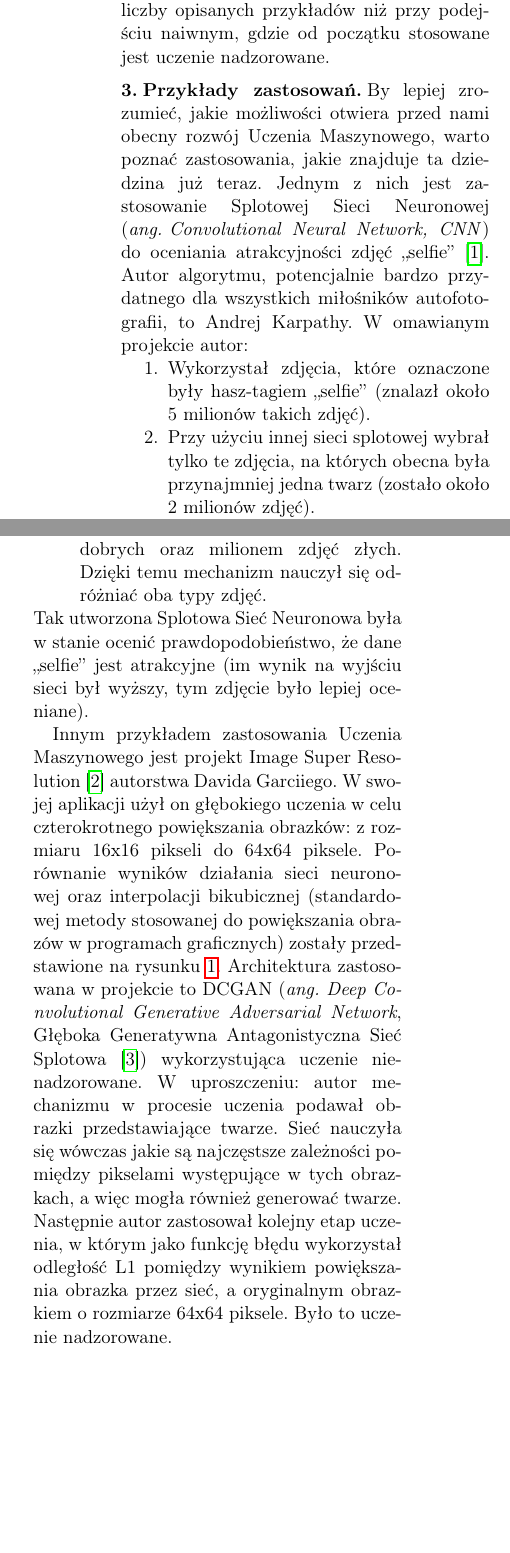
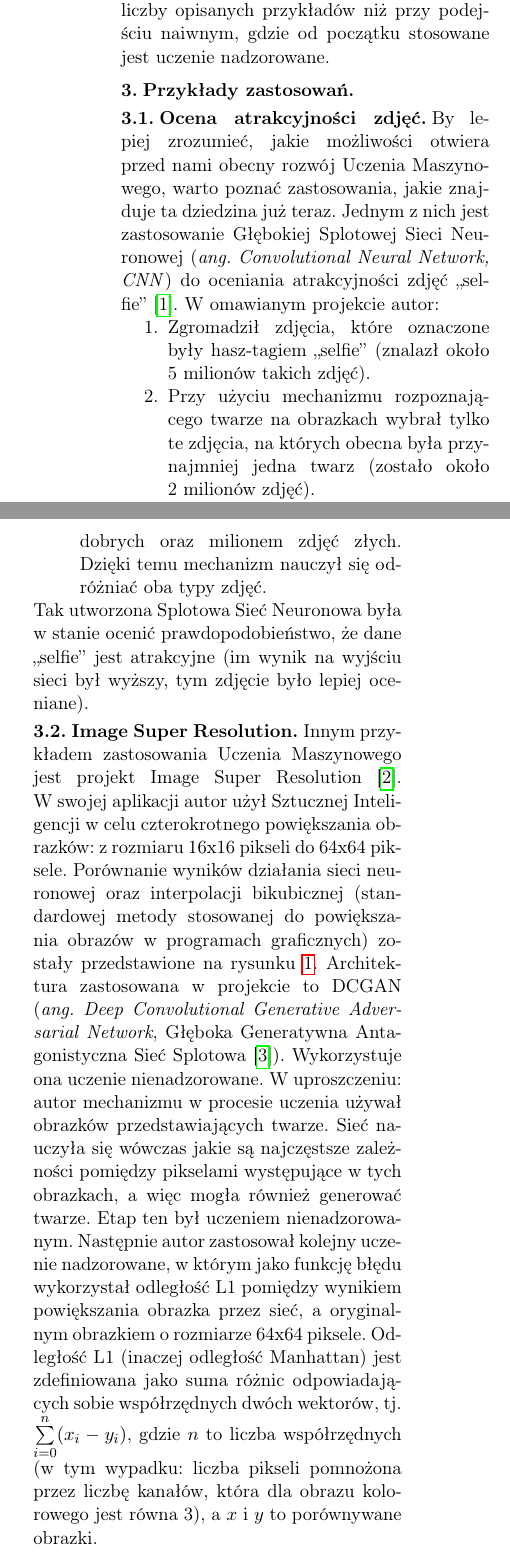
Before and after one commit to nme01/SDM2, a LaTeX document (document.tex): two parts of the columns of page 2 of 5, joined at a grey line, cut so that both start at the same text, the shorter picture padded with empty space. Compiled offline with pdfLaTeX.

Commit message:
Poprawa tekstu do AlphaGO (wyłącznie), zastosowanie wyrównania do lewej w bibliografii, zastosowanie podsekcji w sekcji "Zastosowania"

```diff
--- a/document.tex
+++ b/document.tex
@@ -117,10 +117,11 @@ W~\textbf{uczeniu nienadzorowanym} w~procesie uczenia dostarczane są~jedynie da
 Oba rodzaje uczenia mogą być łączone. W~ten sposób działa również mózg człowieka. By~zobrazować omawiane podejście, warto posłużyć się~przykładem. Wyobraźmy sobie, że~ktoś chce nas nauczyć rozpoznawać różne rodzaje jabłek. Najprostszym podejściem byłoby pokazywanie nam wielu jabłek wraz z~opisem wskazującym jakiego rodzaju jest każde z~nich. Byłoby to~jednak bardzo czasochłonne, gdyż~zaprezentowanie każdego jabłka wymagałoby przygotowania dla~niego odpowiedniego opisu. Łatwiejszym sposobem byłoby zamknięcie nas w~pokoju z~wieloma nieopisanymi jabłkami. Wówczas zaczęlibyśmy oglądać każde z~nich i~po~pewnym czasie zauważylibyśmy różne cechy powtarzające się~na~niektórych jabłkach (np.~podłużny kształt, czerwony kolor, zielony kolor, zielone plamki itp.). Po~wyjściu z~pokoju potrafilibyśmy identyfikować cechy występujące w~różnych grupach jabłek. Wiedza ta~pozwoliłaby nam na~nauczenie się~rozpoznawania różnych gatunków na~podstawie mniejszej liczby opisanych przykładów niż~przy~podejściu naiwnym, gdzie od~początku stosowane jest uczenie nadzorowane.
 
 \section{Przykłady zastosowań}
-By~lepiej zrozumieć, jakie możliwości otwiera przed~nami obecny rozwój Uczenia Maszynowego, warto poznać zastosowania, jakie~znajduje ta~dziedzina już teraz. Jednym z~nich jest zastosowanie Splotowej~Sieci~Neuronowej (\textit{\mbox{ang.~Convolutional} Neural Network, CNN}) do~oceniania atrakcyjności zdjęć ,,selfie'' \cite{SelfieCNN}. Autor algorytmu, potencjalnie bardzo przydatnego dla~wszystkich miłośników autofotografii, to~Andrej Karpathy. W~omawianym projekcie autor:
+\subsection{Ocena atrakcyjności zdjęć}
+By~lepiej zrozumieć, jakie możliwości otwiera przed~nami obecny rozwój Uczenia Maszynowego, warto poznać zastosowania, jakie~znajduje ta~dziedzina już teraz. Jednym z~nich jest zastosowanie Głębokiej Splotowej Sieci Neuronowej (\textit{\mbox{ang.~Convolutional} Neural Network, CNN}) do~oceniania atrakcyjności zdjęć ,,selfie'' \cite{SelfieCNN}. W~omawianym projekcie autor:
 \begin{compactenum}
-	\item Wykorzystał zdjęcia, które oznaczone były hasz-tagiem ,,selfie'' (znalazł około 5 milionów takich zdjęć).
-	\item Przy~użyciu innej sieci splotowej wybrał tylko te~zdjęcia, na~których obecna była przynajmniej jedna twarz (zostało około 2~milionów zdjęć).
+	\item Zgromadził zdjęcia, które oznaczone były hasz-tagiem ,,selfie'' (znalazł około 5 milionów takich zdjęć).
+	\item Przy~użyciu mechanizmu rozpoznającego twarze na~obrazkach wybrał tylko te~zdjęcia, na~których obecna była przynajmniej jedna twarz (zostało około 2~milionów zdjęć).
 	\item Posortował fotografie względem liczby użytkowników obserwujących autora danego zdjęcia.
 	\item Podzielił posortowaną listę fotografii na~grupy po~100 zdjęć (każda grupa dzięki temu zawierała zdjęcia o~podobnej liczbie obserwujących danego użytkownika).
 	\item W~obrębie każdej grupy, utworzył ranking zdjęć na~podstawie ich liczby polubień. Górna połowa zdjęć była uznawana za~zdjęcia dobre, a~dolna~-~za~złe.
@@ -128,9 +129,11 @@ By~lepiej zrozumieć, jakie możliwości otwiera przed~nami obecny rozwój Uczen
 \end{compactenum}
 Tak~utworzona Splotowa Sieć Neuronowa była w~stanie ocenić prawdopodobieństwo, że~dane ,,selfie'' jest atrakcyjne (im~wynik na~wyjściu sieci był wyższy, tym~zdjęcie było lepiej oceniane).
 
-Innym przykładem zastosowania Uczenia Maszynowego jest projekt Image Super Resolution \cite{SuperResolution} autorstwa Davida Garciiego. W~swojej aplikacji użył on~głębokiego uczenia w~celu czterokrotnego powiększania obrazków: z~rozmiaru 16x16 pikseli do~64x64 piksele. Porównanie wyników działania sieci neuronowej oraz interpolacji bikubicznej (standardowej metody stosowanej do~powiększania obrazów w~programach graficznych) zostały przedstawione na~rysunku \ref{fig:superresolution}.
-Architektura zastosowana w~projekcie to~DCGAN (\textit{ang. Deep Convolutional Generative Adversarial Network}, Głęboka Generatywna Antagonistyczna Sieć Splotowa \cite{DBLP:journals/corr/RadfordMC15}) wykorzystująca uczenie nienadzorowane.
-W~uproszczeniu: autor mechanizmu w~procesie uczenia podawał obrazki przedstawiające twarze. Sieć nauczyła się~wówczas jakie są~najczęstsze zależności pomiędzy pikselami występujące w~tych obrazkach, a~więc mogła również generować twarze. Następnie autor zastosował kolejny etap uczenia, w~którym jako funkcję błędu wykorzystał odległość L1 pomiędzy wynikiem powiększania obrazka przez~sieć, a~oryginalnym obrazkiem o~rozmiarze 64x64 piksele. Było to~uczenie nadzorowane.
+\subsection{Image Super Resolution}
+Innym przykładem zastosowania Uczenia Maszynowego jest projekt Image Super Resolution \cite{SuperResolution}. W~swojej aplikacji autor użył Sztucznej Inteligencji w~celu czterokrotnego powiększania obrazków: z~rozmiaru 16x16 pikseli do~64x64 piksele. Porównanie wyników działania sieci neuronowej oraz interpolacji bikubicznej (standardowej metody stosowanej do~powiększania obrazów w~programach graficznych) zostały przedstawione na~rysunku \ref{fig:superresolution}.
+Architektura zastosowana w~projekcie to~DCGAN (\textit{ang. Deep Convolutional Generative Adversarial Network}, Głęboka Generatywna Antagonistyczna Sieć Splotowa \cite{DBLP:journals/corr/RadfordMC15}). Wykorzystuje ona uczenie nienadzorowane.
+W~uproszczeniu: autor mechanizmu w~procesie uczenia używał obrazków przedstawiających twarze. Sieć nauczyła się~wówczas jakie są~najczęstsze zależności pomiędzy pikselami występujące w~tych obrazkach, a~więc mogła również generować twarze.
+Etap ten był uczeniem nienadzorowanym. Następnie autor zastosował kolejny uczenie nadzorowane, w~którym jako funkcję błędu wykorzystał odległość L1 pomiędzy wynikiem powiększania obrazka przez~sieć, a~oryginalnym obrazkiem o~rozmiarze 64x64 piksele. Odległość L1 (inaczej odległość Manhattan) jest zdefiniowana jako suma różnic odpowiadających sobie współrzędnych dwóch wektorów, tj. $\sum\limits_{i=0}^n (x_i - y_i)$, gdzie $n$ to~liczba współrzędnych (w~tym wypadku: liczba pikseli pomnożona przez~liczbę kanałów, która dla~obrazu kolorowego jest równa 3), a~$x$ i~$y$ to~porównywane obrazki.
 
 \begin{figure}[H]
 	\centering
```
Also changed, not shown: document.tex (3 more changed lines).
